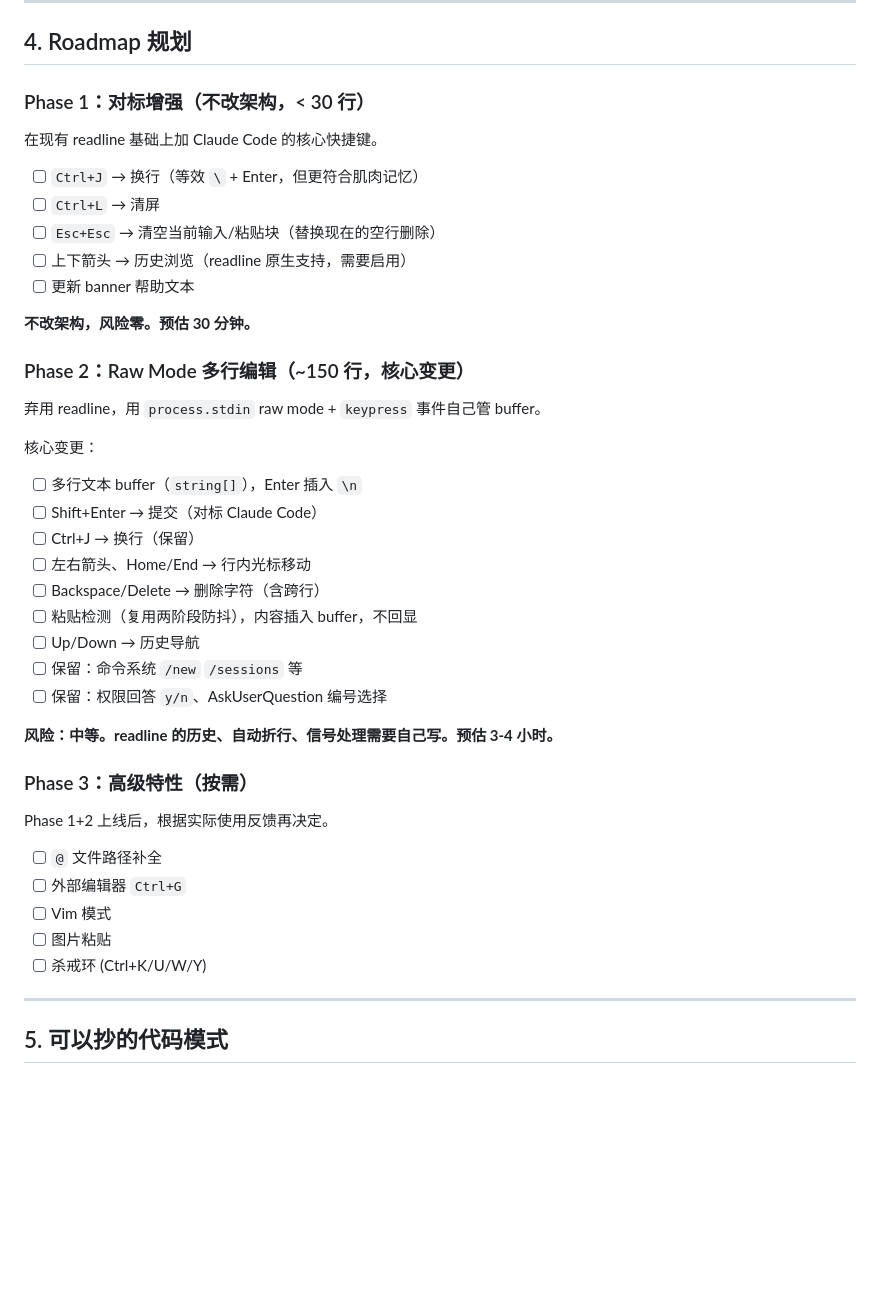
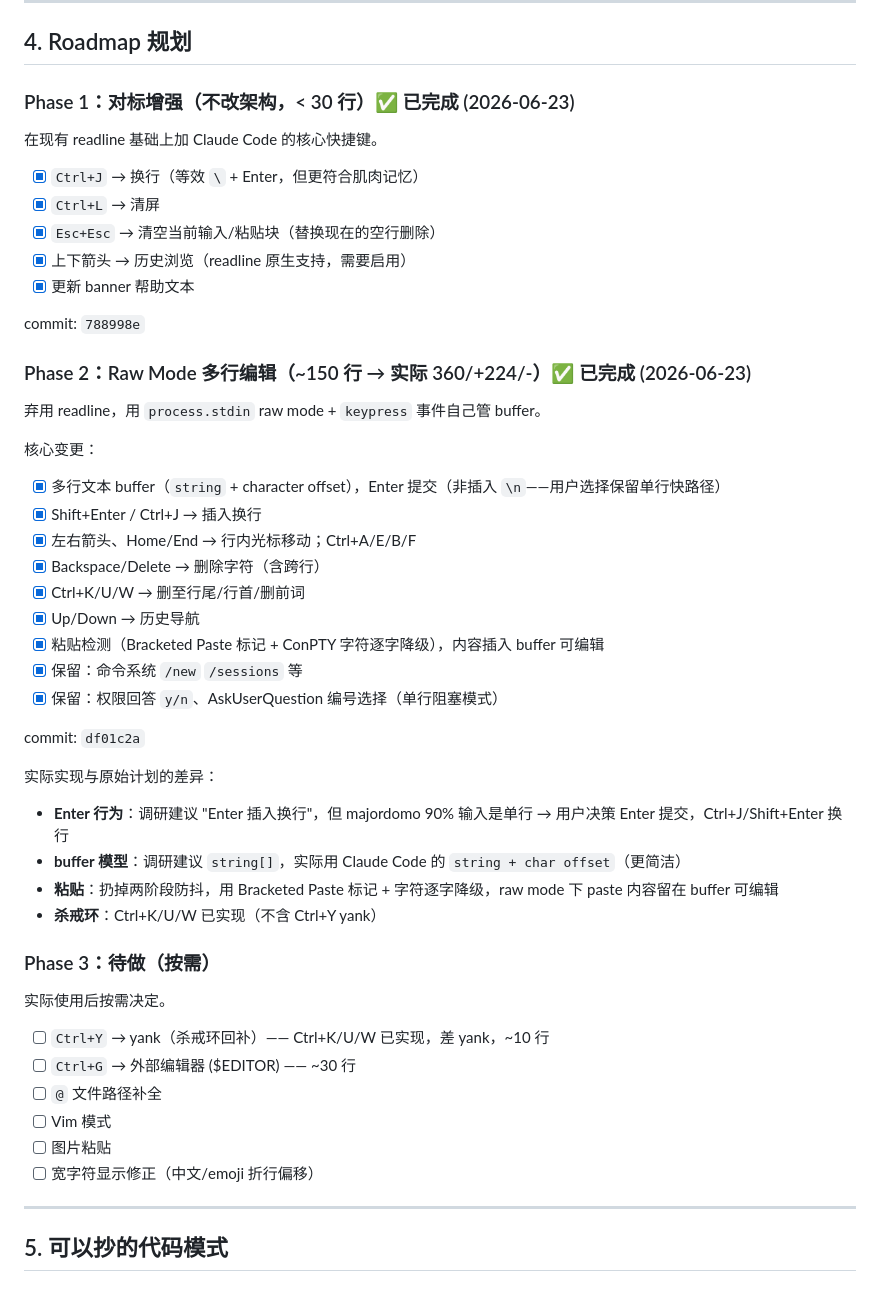
Before and after one commit to tobenot/majordomo, a Markdown page: docs/research/claude-code-input-system.md, the part around the change. Rendered like a GitHub page; blank space fills up the shorter version.

Commit message:
docs: update roadmap with Phase 1/2 done status, add Phase 2 handoff

```diff
--- a/docs/research/claude-code-input-system.md
+++ b/docs/research/claude-code-input-system.md
@@ -86,44 +86,51 @@ majordomo 用 Node `readline`，模型差异：
 
 ## 4. Roadmap 规划
 
-### Phase 1：对标增强（不改架构，< 30 行）
+### Phase 1：对标增强（不改架构，< 30 行）✅ 已完成 (2026-06-23)
 
 在现有 readline 基础上加 Claude Code 的核心快捷键。
 
-- [ ] `Ctrl+J` → 换行（等效 `\` + Enter，但更符合肌肉记忆）
-- [ ] `Ctrl+L` → 清屏
-- [ ] `Esc+Esc` → 清空当前输入/粘贴块（替换现在的空行删除）
-- [ ] 上下箭头 → 历史浏览（readline 原生支持，需要启用）
-- [ ] 更新 banner 帮助文本
+- [x] `Ctrl+J` → 换行（等效 `\` + Enter，但更符合肌肉记忆）
+- [x] `Ctrl+L` → 清屏
+- [x] `Esc+Esc` → 清空当前输入/粘贴块（替换现在的空行删除）
+- [x] 上下箭头 → 历史浏览（readline 原生支持，需要启用）
+- [x] 更新 banner 帮助文本
 
-**不改架构，风险零。预估 30 分钟。**
+commit: `788998e`
 
-### Phase 2：Raw Mode 多行编辑（~150 行，核心变更）
+### Phase 2：Raw Mode 多行编辑（~150 行 → 实际 360/+224/-）✅ 已完成 (2026-06-23)
 
 弃用 readline，用 `process.stdin` raw mode + `keypress` 事件自己管 buffer。
 
 核心变更：
-- [ ] 多行文本 buffer（`string[]`），Enter 插入 `\n`
-- [ ] Shift+Enter → 提交（对标 Claude Code）
-- [ ] Ctrl+J → 换行（保留）
-- [ ] 左右箭头、Home/End → 行内光标移动
-- [ ] Backspace/Delete → 删除字符（含跨行）
-- [ ] 粘贴检测（复用两阶段防抖），内容插入 buffer，不回显
-- [ ] Up/Down → 历史导航
-- [ ] 保留：命令系统 `/new` `/sessions` 等
-- [ ] 保留：权限回答 `y/n`、AskUserQuestion 编号选择
+- [x] 多行文本 buffer（`string` + character offset），Enter 提交（非插入 `\n`——用户选择保留单行快路径）
+- [x] Shift+Enter / Ctrl+J → 插入换行
+- [x] 左右箭头、Home/End → 行内光标移动；Ctrl+A/E/B/F
+- [x] Backspace/Delete → 删除字符（含跨行）
+- [x] Ctrl+K/U/W → 删至行尾/行首/删前词
+- [x] Up/Down → 历史导航
+- [x] 粘贴检测（Bracketed Paste 标记 + ConPTY 字符逐字降级），内容插入 buffer 可编辑
+- [x] 保留：命令系统 `/new` `/sessions` 等
+- [x] 保留：权限回答 `y/n`、AskUserQuestion 编号选择（单行阻塞模式）
 
-**风险：中等。readline 的历史、自动折行、信号处理需要自己写。预估 3-4 小时。**
+commit: `df01c2a`
 
-### Phase 3：高级特性（按需）
+实际实现与原始计划的差异：
+- **Enter 行为**：调研建议 "Enter 插入换行"，但 majordomo 90% 输入是单行 → 用户决策 Enter 提交，Ctrl+J/Shift+Enter 换行
+- **buffer 模型**：调研建议 `string[]`，实际用 Claude Code 的 `string + char offset`（更简洁）
+- **粘贴**：扔掉两阶段防抖，用 Bracketed Paste 标记 + 字符逐字降级，raw mode 下 paste 内容留在 buffer 可编辑
+- **杀戒环**：Ctrl+K/U/W 已实现（不含 Ctrl+Y yank）
 
-Phase 1+2 上线后，根据实际使用反馈再决定。
+### Phase 3：待做（按需）
 
+实际使用后按需决定。
+
+- [ ] `Ctrl+Y` → yank（杀戒环回补）—— Ctrl+K/U/W 已实现，差 yank，~10 行
+- [ ] `Ctrl+G` → 外部编辑器 ($EDITOR) —— ~30 行
 - [ ] `@` 文件路径补全
-- [ ] 外部编辑器 `Ctrl+G`
 - [ ] Vim 模式
 - [ ] 图片粘贴
-- [ ] 杀戒环 (Ctrl+K/U/W/Y)
+- [ ] 宽字符显示修正（中文/emoji 折行偏移）
 
 ---
 
```
Also changed, not shown: docs/handoff/2026-06-23-phase2-rawmode.md (added, +79 -0 lines).
